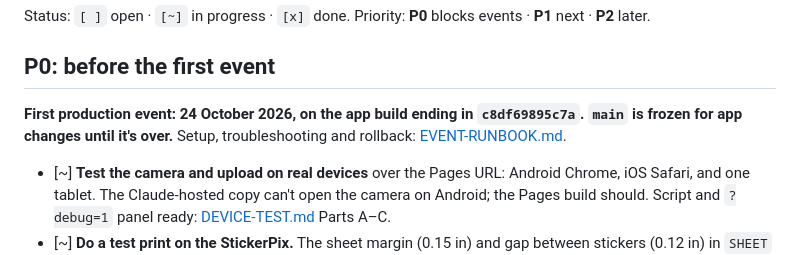
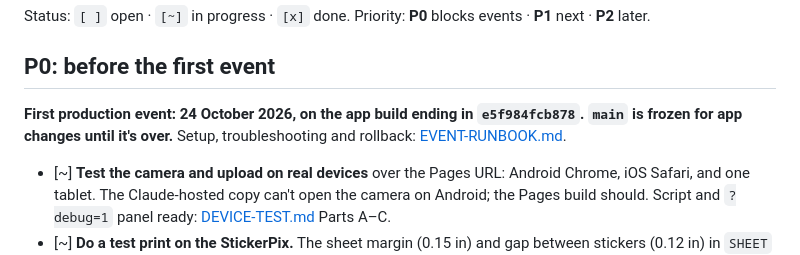
Before and after one commit to AhsenBaig-boilerplate/PosePop, a Markdown page: docs/ROADMAP.md, the part around the change. Drawn GitHub-style.

```diff
--- a/docs/ROADMAP.md
+++ b/docs/ROADMAP.md
@@ -4,7 +4,7 @@ Status: `[ ]` open · `[~]` in progress · `[x]` done. Priority: **P0** blocks e
 
 ## P0: before the first event
 
-**First production event: 24 October 2026, on the app build ending in `c8df69895c7a`. `main` is frozen for app changes until it's over.** Setup, troubleshooting and rollback: [EVENT-RUNBOOK.md](EVENT-RUNBOOK.md).
+**First production event: 24 October 2026, on the app build ending in `e5f984fcb878`. `main` is frozen for app changes until it's over.** Setup, troubleshooting and rollback: [EVENT-RUNBOOK.md](EVENT-RUNBOOK.md).
 
 - [~] **Test the camera and upload on real devices** over the Pages URL: Android Chrome, iOS Safari, and one tablet. The Claude-hosted copy can't open the camera on Android; the Pages build should. Script and `?debug=1` panel ready: [DEVICE-TEST.md](DEVICE-TEST.md) Parts A–C.
 - [~] **Do a test print on the StickerPix.** The sheet margin (0.15 in) and gap between stickers (0.12 in) in `SHEET` are estimates. Print a 2, 4 and 8-up sheet and adjust. Steps and reference sizes: [DEVICE-TEST.md](DEVICE-TEST.md) Part D.
```
Also changed, not shown: docs/EVENT-RUNBOOK.md (+2 -2 lines).
